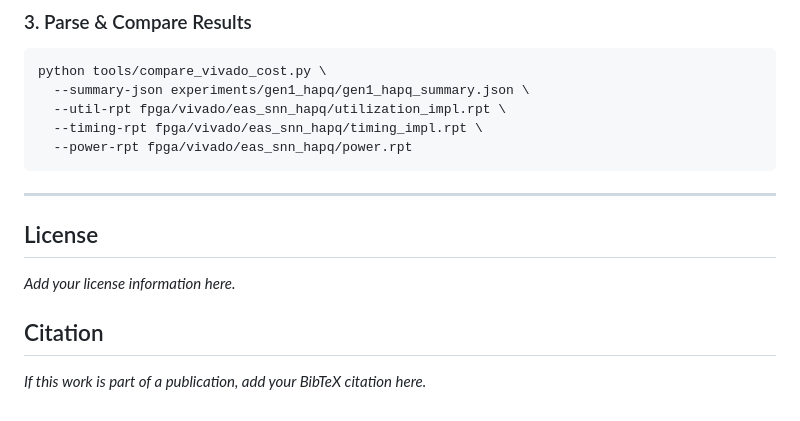
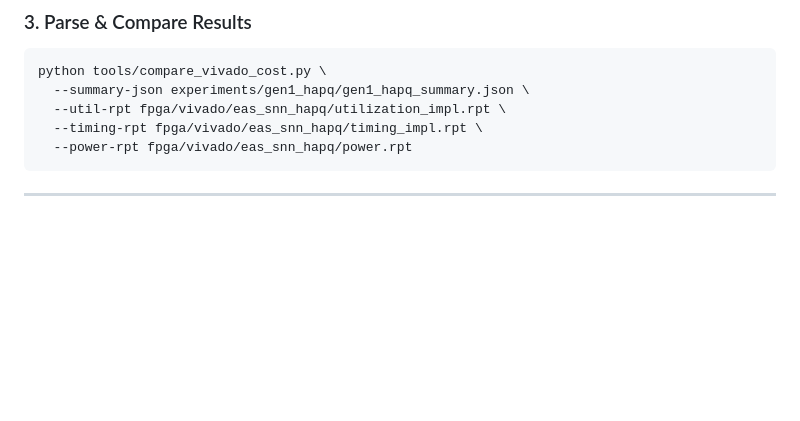
Before and after one commit to 260653274/HAPQ-SNN-Detection, a Markdown page: experiments/gen1_hapq/README.md, the part around the change. Rendered like a GitHub page; blank space fills up the shorter version.

Commit message:
Remove license and citation sections from README
Removed license and citation sections from README.

````diff
--- a/experiments/gen1_hapq/README.md
+++ b/experiments/gen1_hapq/README.md
@@ -261,11 +261,3 @@ python tools/compare_vivado_cost.py \
 ```
 
 ---
-
-## License
-
-*Add your license information here.*
-
-## Citation
-
-*If this work is part of a publication, add your BibTeX citation here.*
````
